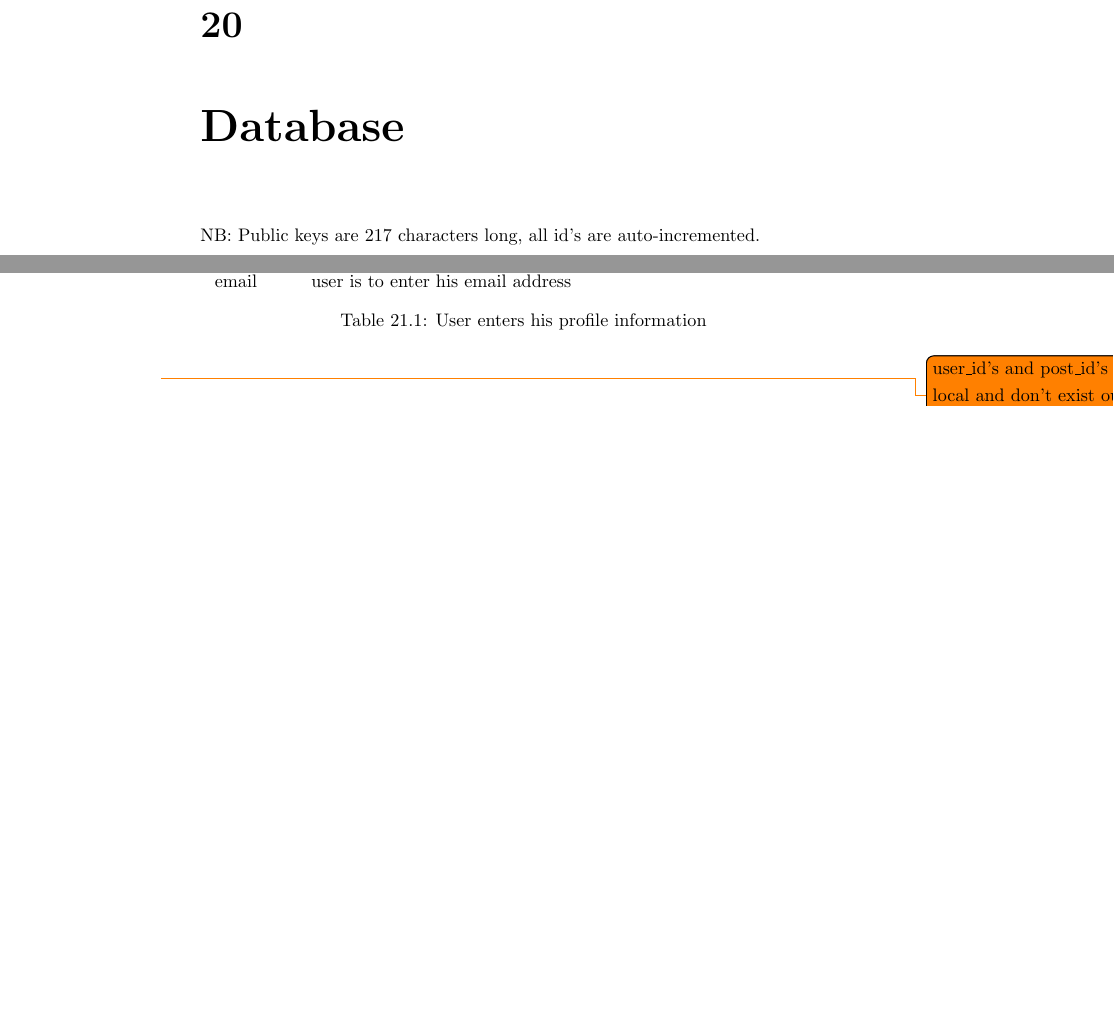
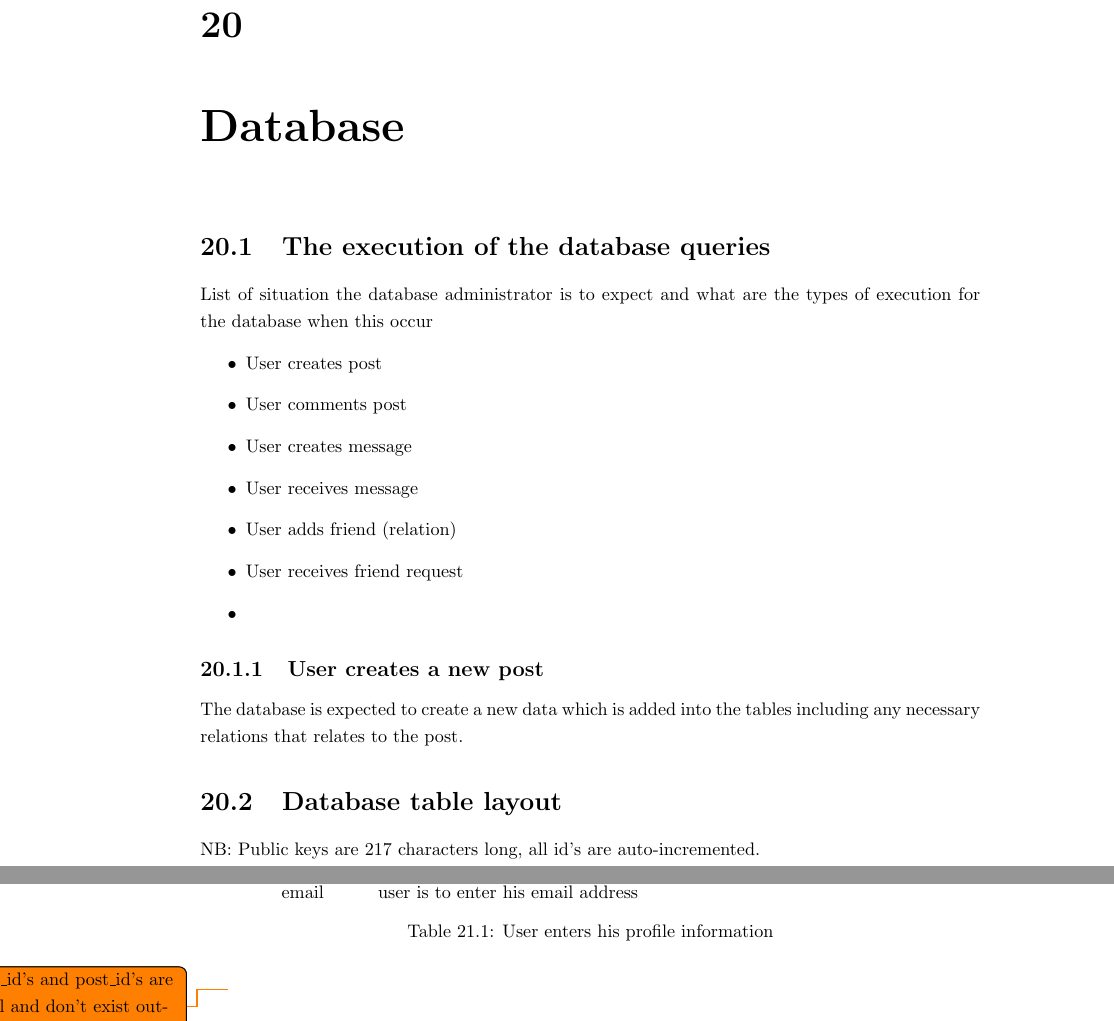
Before and after one commit to thomal/COMP208, a LaTeX thesis (writeup/project.tex, which reads writeup/text/design/database.tex): two parts of pages 58 and 61 of 75 before the commit and two parts of pages 58 and 62 of 76 after it, joined at a grey line, cut so that both start at the same text, the shorter picture padded with empty space. Compiled offline with pdfLaTeX.

Commit message:
database fil

```diff
--- a/writeup/text/design/database.tex
+++ b/writeup/text/design/database.tex
@@ -1,3 +1,21 @@
+% Write about what kind of queries you are expect to get in this system
+\section{The execution of the database queries}
+List of situation the database administrator is to expect and what are the types of execution for the database when this occur
+% Write more information about this section
+\begin{itemize}
+\item User creates post
+\item User comments post
+\item User creates message
+\item User receives message
+\item User adds friend (relation)
+\item User receives friend request
+\item
+\end{itemize}
+
+\subsection{User creates a new post}
+The database is expected to create a new data which is added into the tables including any necessary relations that relates to the post.
+
+\section{Database table layout}
 NB: Public keys are 217 characters long, all id's are auto-incremented.
 
 \begin{table}[h]
```
Also changed, not shown: 1 other file.
